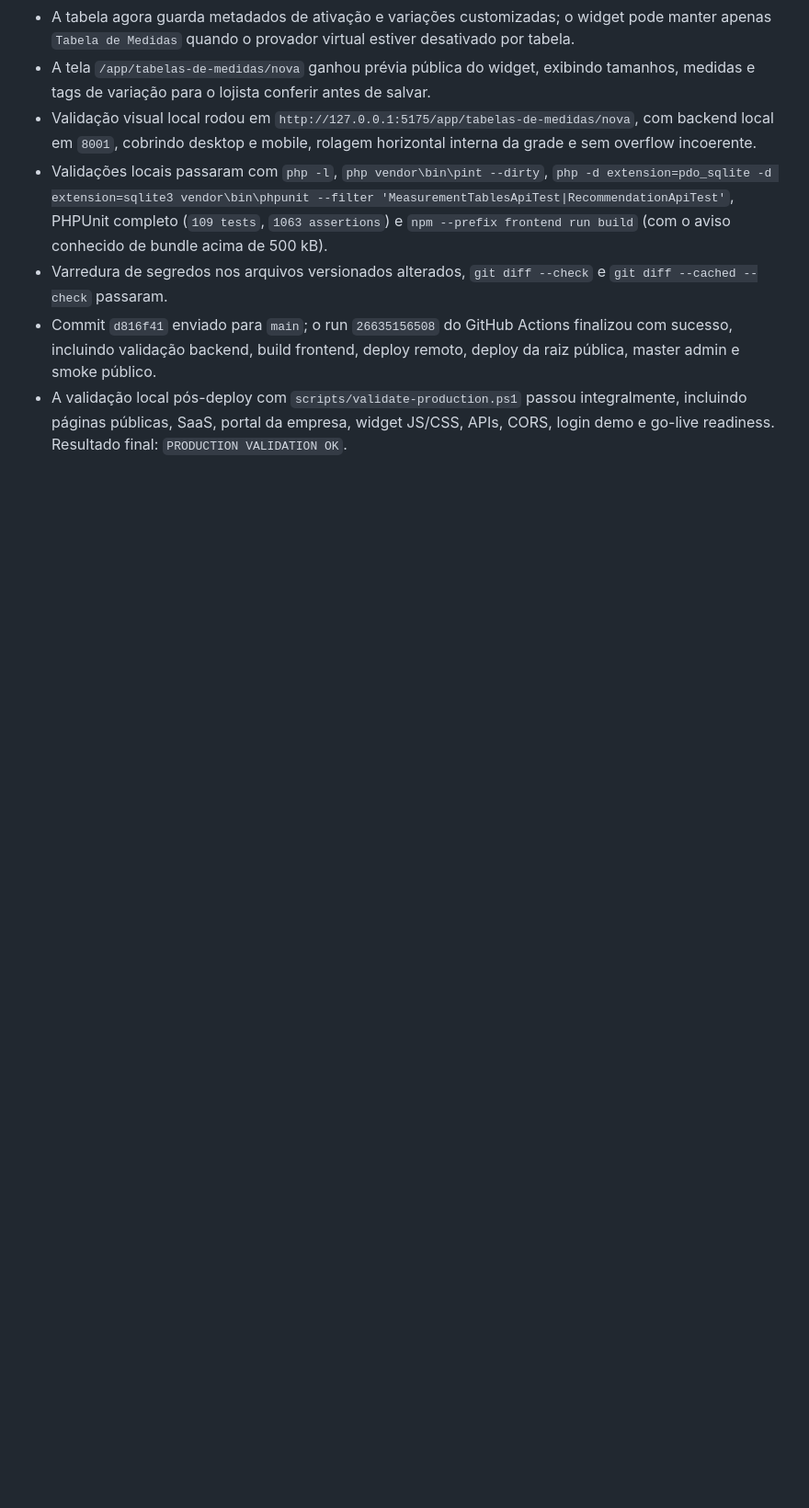
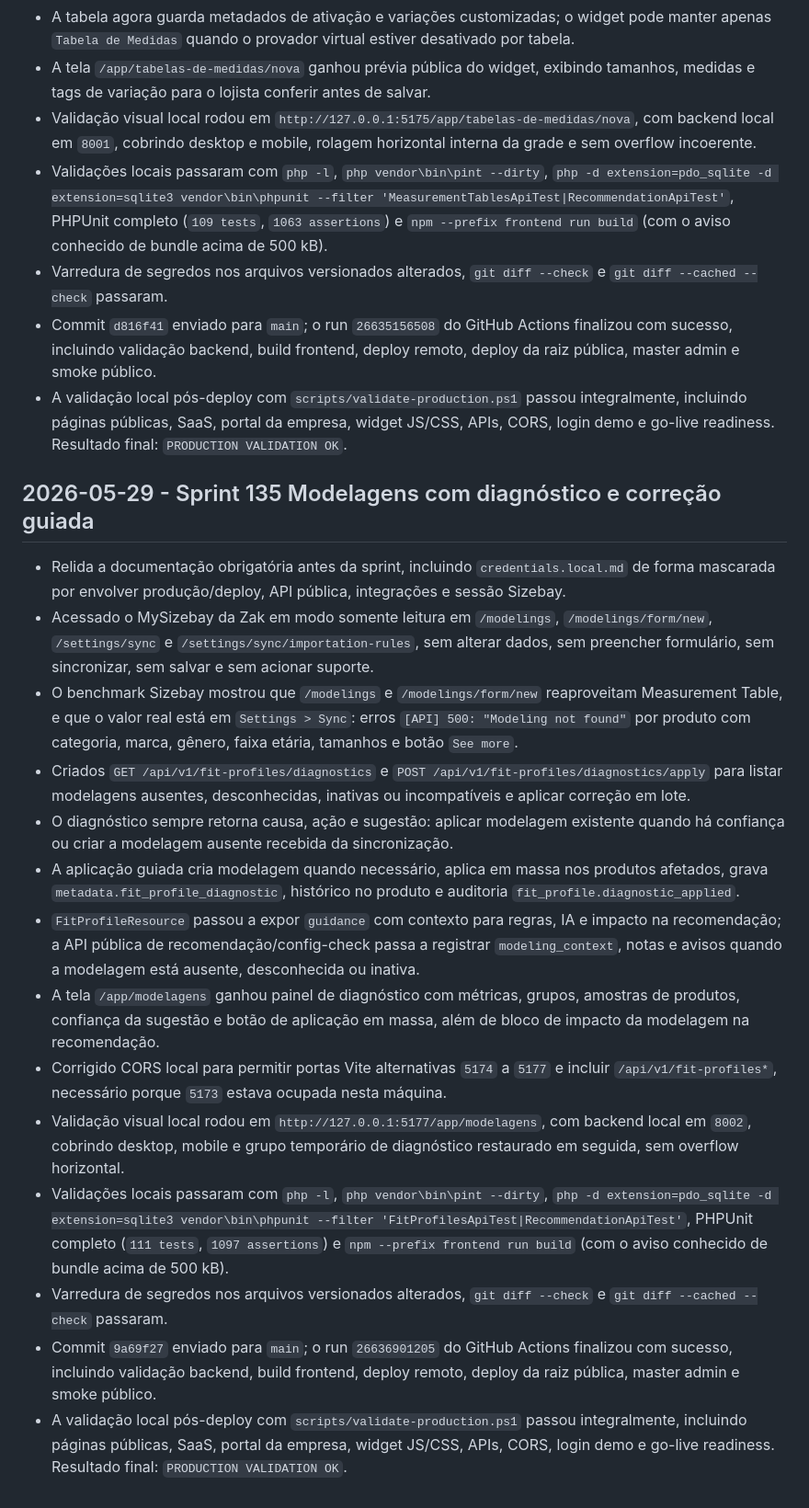
Before and after one commit to helberfmelo/provadorvirtualv2, a Markdown page: docs/execution_log.md, the part around the change. Shown at 92% size. Drawn GitHub-style; blank space fills up the shorter version.

Commit message:
Sprint 135 - Documenta deploy das modelagens

```diff
--- a/docs/execution_log.md
+++ b/docs/execution_log.md
@@ -1414,3 +1414,20 @@
 - Varredura de segredos nos arquivos versionados alterados, `git diff --check` e `git diff --cached --check` passaram.
 - Commit `d816f41` enviado para `main`; o run `26635156508` do GitHub Actions finalizou com sucesso, incluindo validação backend, build frontend, deploy remoto, deploy da raiz pública, master admin e smoke público.
 - A validação local pós-deploy com `scripts/validate-production.ps1` passou integralmente, incluindo páginas públicas, SaaS, portal da empresa, widget JS/CSS, APIs, CORS, login demo e go-live readiness. Resultado final: `PRODUCTION VALIDATION OK`.
+
+## 2026-05-29 - Sprint 135 Modelagens com diagnóstico e correção guiada
+
+- Relida a documentação obrigatória antes da sprint, incluindo `credentials.local.md` de forma mascarada por envolver produção/deploy, API pública, integrações e sessão Sizebay.
+- Acessado o MySizebay da Zak em modo somente leitura em `/modelings`, `/modelings/form/new`, `/settings/sync` e `/settings/sync/importation-rules`, sem alterar dados, sem preencher formulário, sem sincronizar, sem salvar e sem acionar suporte.
+- O benchmark Sizebay mostrou que `/modelings` e `/modelings/form/new` reaproveitam Measurement Table, e que o valor real está em `Settings > Sync`: erros `[API] 500: "Modeling not found"` por produto com categoria, marca, gênero, faixa etária, tamanhos e botão `See more`.
+- Criados `GET /api/v1/fit-profiles/diagnostics` e `POST /api/v1/fit-profiles/diagnostics/apply` para listar modelagens ausentes, desconhecidas, inativas ou incompatíveis e aplicar correção em lote.
+- O diagnóstico sempre retorna causa, ação e sugestão: aplicar modelagem existente quando há confiança ou criar a modelagem ausente recebida da sincronização.
+- A aplicação guiada cria modelagem quando necessário, aplica em massa nos produtos afetados, grava `metadata.fit_profile_diagnostic`, histórico no produto e auditoria `fit_profile.diagnostic_applied`.
+- `FitProfileResource` passou a expor `guidance` com contexto para regras, IA e impacto na recomendação; a API pública de recomendação/config-check passa a registrar `modeling_context`, notas e avisos quando a modelagem está ausente, desconhecida ou inativa.
+- A tela `/app/modelagens` ganhou painel de diagnóstico com métricas, grupos, amostras de produtos, confiança da sugestão e botão de aplicação em massa, além de bloco de impacto da modelagem na recomendação.
+- Corrigido CORS local para permitir portas Vite alternativas `5174` a `5177` e incluir `/api/v1/fit-profiles*`, necessário porque `5173` estava ocupada nesta máquina.
+- Validação visual local rodou em `http://127.0.0.1:5177/app/modelagens`, com backend local em `8002`, cobrindo desktop, mobile e grupo temporário de diagnóstico restaurado em seguida, sem overflow horizontal.
+- Validações locais passaram com `php -l`, `php vendor\bin\pint --dirty`, `php -d extension=pdo_sqlite -d extension=sqlite3 vendor\bin\phpunit --filter 'FitProfilesApiTest|RecommendationApiTest'`, PHPUnit completo (`111 tests`, `1097 assertions`) e `npm --prefix frontend run build` (com o aviso conhecido de bundle acima de 500 kB).
+- Varredura de segredos nos arquivos versionados alterados, `git diff --check` e `git diff --cached --check` passaram.
+- Commit `9a69f27` enviado para `main`; o run `26636901205` do GitHub Actions finalizou com sucesso, incluindo validação backend, build frontend, deploy remoto, deploy da raiz pública, master admin e smoke público.
+- A validação local pós-deploy com `scripts/validate-production.ps1` passou integralmente, incluindo páginas públicas, SaaS, portal da empresa, widget JS/CSS, APIs, CORS, login demo e go-live readiness. Resultado final: `PRODUCTION VALIDATION OK`.
```
Also changed, not shown: docs/roadmap_sprints.md (+1 -1 lines).
